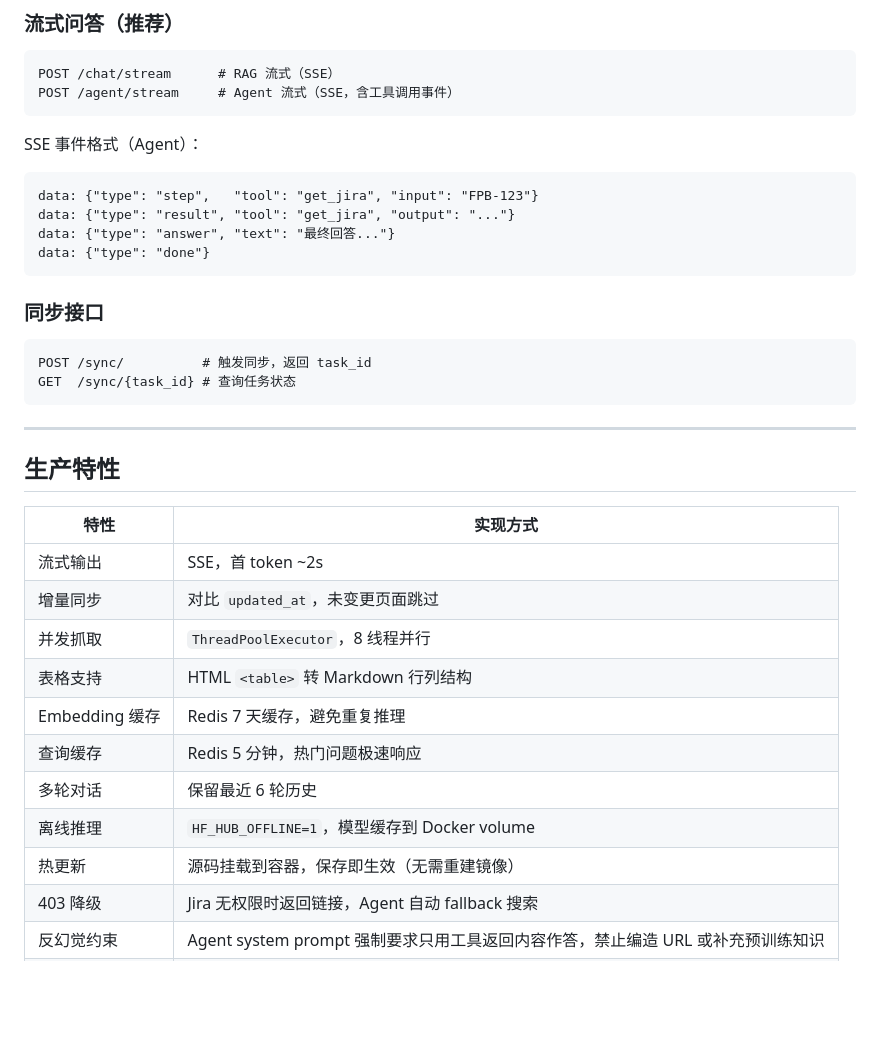
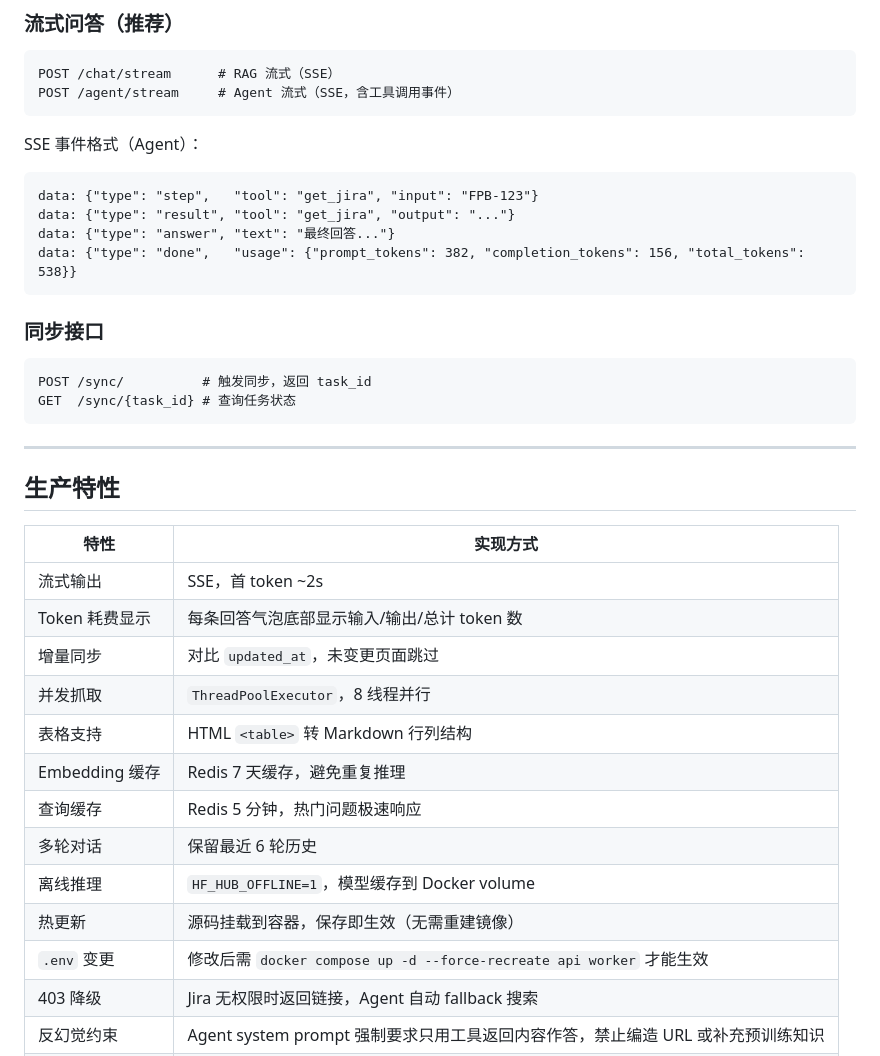
Before and after one commit to DJsummer/confluence_assistant, a Markdown page: README.md, the part around one of its changes. GitHub-like rendering; blank space fills up the shorter version.

Commit message:
docs: 更新 README（模型版本、token 显示、.env 重启说明）

````diff
--- a/README.md
+++ b/README.md
@@ -165,7 +165,7 @@ SSE 事件格式（Agent）：
 data: {"type": "step",   "tool": "get_jira", "input": "FPB-123"}
 data: {"type": "result", "tool": "get_jira", "output": "..."}
 data: {"type": "answer", "text": "最终回答..."}
-data: {"type": "done"}
+data: {"type": "done",   "usage": {"prompt_tokens": 382, "completion_tokens": 156, "total_tokens": 538}}
 ```
 
 ### 同步接口
@@ -182,6 +182,7 @@ GET  /sync/{task_id} # 查询任务状态
 | 特性 | 实现方式 |
 |---|---|
 | 流式输出 | SSE，首 token ~2s |
+| Token 耗费显示 | 每条回答气泡底部显示输入/输出/总计 token 数 |
 | 增量同步 | 对比 `updated_at`，未变更页面跳过 |
 | 并发抓取 | `ThreadPoolExecutor`，8 线程并行 |
 | 表格支持 | HTML `<table>` 转 Markdown 行列结构 |
@@ -190,6 +191,7 @@ GET  /sync/{task_id} # 查询任务状态
 | 多轮对话 | 保留最近 6 轮历史 |
 | 离线推理 | `HF_HUB_OFFLINE=1`，模型缓存到 Docker volume |
 | 热更新 | 源码挂载到容器，保存即生效（无需重建镜像）|
+| `.env` 变更 | 修改后需 `docker compose up -d --force-recreate api worker` 才能生效 |
 | 403 降级 | Jira 无权限时返回链接，Agent 自动 fallback 搜索 |
 | 反幻觉约束 | Agent system prompt 强制要求只用工具返回内容作答，禁止编造 URL 或补充预训练知识 |
 | Pronto REST API | 通过 `/prontoapi/rest/api/1/problemReport/{PR_ID}` 查询 PR 详情，不依赖 HTML 解析 |
````
Also changed, not shown: other parts of README.md (+2 -2 lines).
